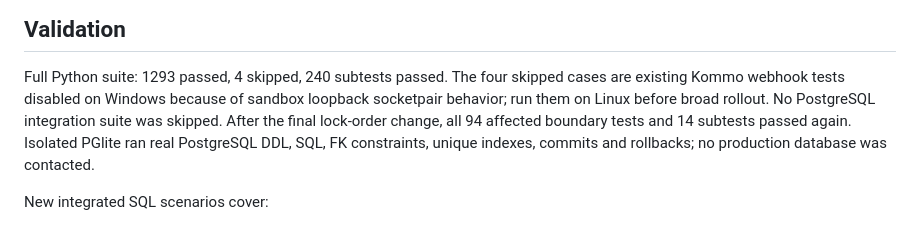
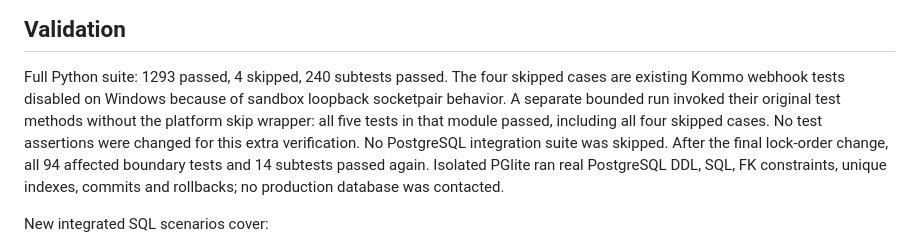
Before and after one commit to virtreal88-ship-it/beintaskbot, a Markdown page: beintaskbot-main/docs/integration-release-2026-10-16.md, the part around the change. Rendered like a GitHub page.

Commit message:
docs: record complete Kommo webhook compatibility verification

```diff
--- a/beintaskbot-main/docs/integration-release-2026-10-16.md
+++ b/beintaskbot-main/docs/integration-release-2026-10-16.md
@@ -62,8 +62,10 @@ Cherry-picks had no textual conflicts. Integration fixes address behavior:
 
 Full Python suite: 1293 passed, 4 skipped, 240 subtests passed.
 The four skipped cases are existing Kommo webhook tests disabled on Windows
-because of sandbox loopback socketpair behavior; run them on Linux before broad
-rollout. No PostgreSQL integration suite was skipped.
+because of sandbox loopback socketpair behavior. A separate bounded run invoked
+their original test methods without the platform skip wrapper: all five tests
+in that module passed, including all four skipped cases. No test assertions were
+changed for this extra verification. No PostgreSQL integration suite was skipped.
 After the final lock-order change, all 94 affected boundary tests and 14 subtests
 passed again. Isolated PGlite ran real PostgreSQL DDL, SQL, FK constraints,
 unique indexes, commits and rollbacks; no production database was contacted.
```
